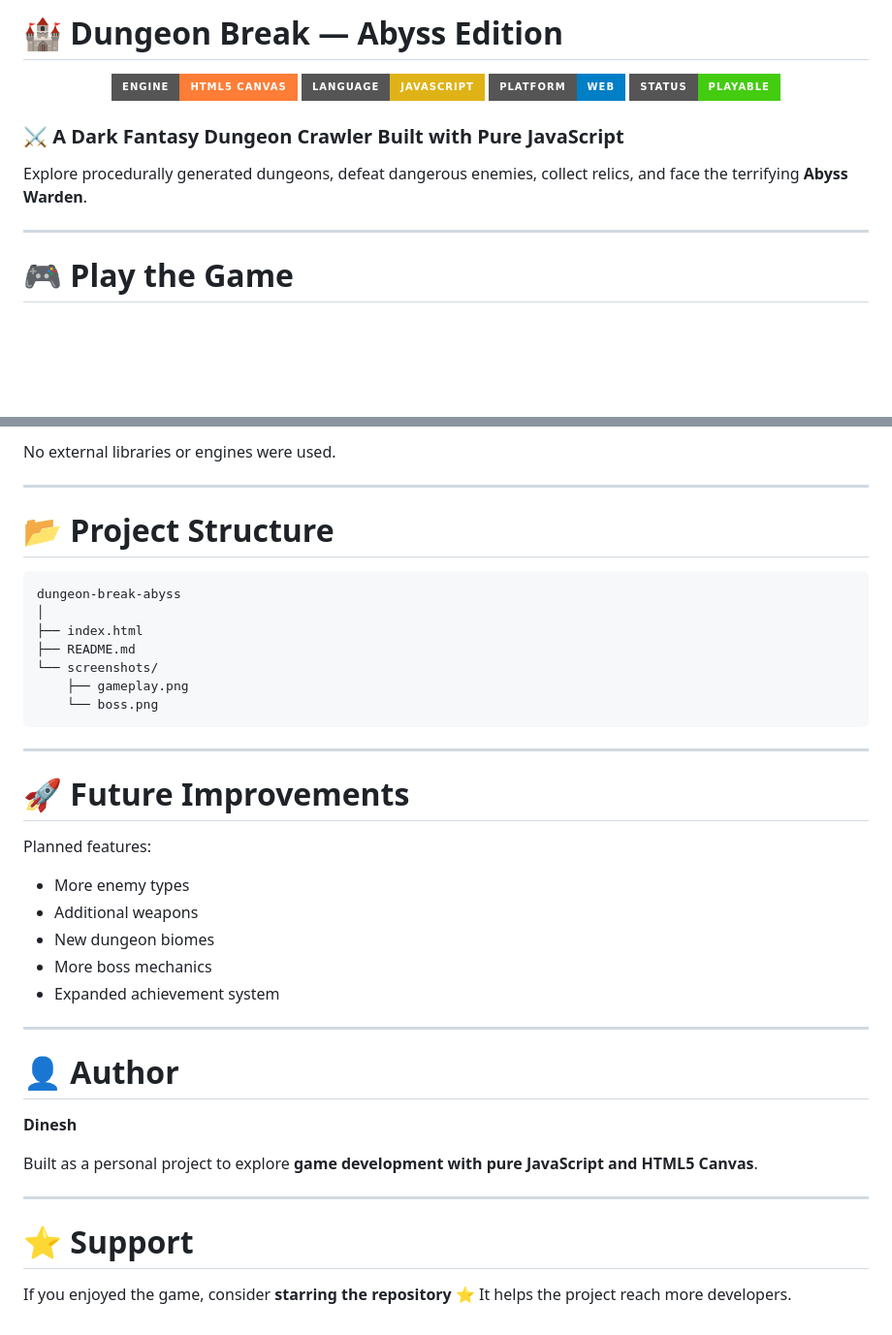
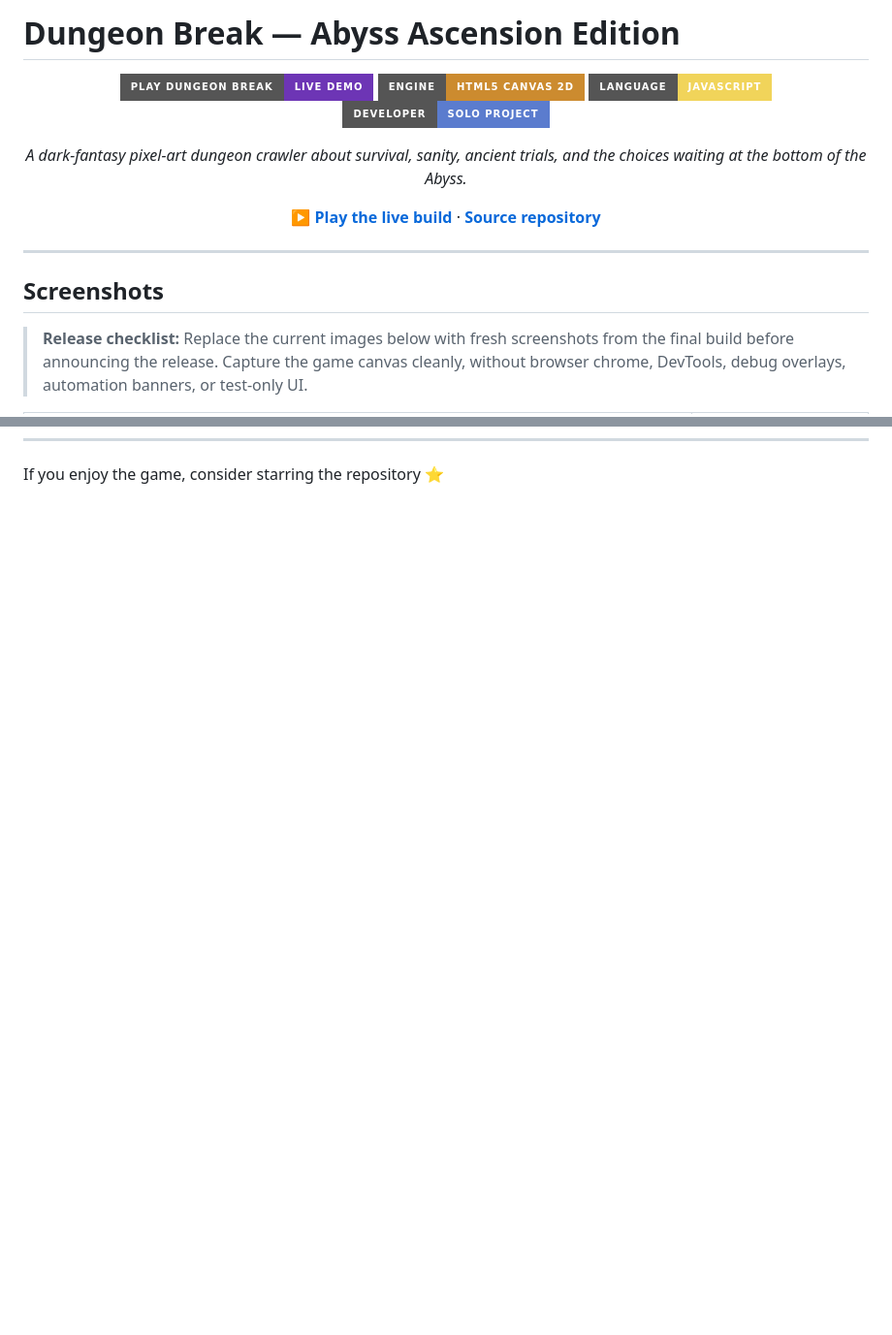
Before and after one commit to pdineshsampathram-spec/dungeon-break-abyss, a Markdown page: README.md, 2 parts joined by grey strips. Shown at 97% size. Drawn GitHub-style; badges without logos; blank space fills up the shorter version.

````diff
--- a/README.md
+++ b/README.md
@@ -1,25 +1,27 @@
-# 🏰 Dungeon Break — Abyss Edition
+# Dungeon Break — Abyss Ascension Edition
 
 <p align="center">
-
-<img src="https://img.shields.io/badge/Engine-HTML5%20Canvas-orange?style=for-the-badge">
-<img src="https://img.shields.io/badge/Language-JavaScript-yellow?style=for-the-badge">
-<img src="https://img.shields.io/badge/Platform-Web-blue?style=for-the-badge">
-<img src="https://img.shields.io/badge/Status-Playable-success?style=for-the-badge">
-
+  <a href="https://pdineshsampathram-spec.github.io/dungeon-break-abyss/">
+    <img src="https://img.shields.io/badge/PLAY%20DUNGEON%20BREAK-Live%20Demo-6d35b5?style=for-the-badge" alt="Play Dungeon Break">
+  </a>
+  <img src="https://img.shields.io/badge/Engine-HTML5%20Canvas%202D-cc8b2f?style=for-the-badge" alt="HTML5 Canvas 2D">
+  <img src="https://img.shields.io/badge/Language-JavaScript-f1d45a?style=for-the-badge" alt="JavaScript">
+  <img src="https://img.shields.io/badge/Developer-Solo%20Project-5b7cce?style=for-the-badge" alt="Solo developer project">
 </p>
 
 <p align="center">
+  <em>A dark-fantasy pixel-art dungeon crawler about survival, sanity, ancient trials, and the choices waiting at the bottom of the Abyss.</em>
+</p>
 
-### ⚔ A Dark Fantasy Dungeon Crawler Built with Pure JavaScript
-
-Explore procedurally generated dungeons, defeat dangerous enemies, collect relics, and face the terrifying **Abyss Warden**.
-
+<p align="center">
+  <strong><a href="https://pdineshsampathram-spec.github.io/dungeon-break-abyss/">▶ Play the live build</a></strong>
+  ·
+  <strong><a href="https://github.com/pdineshsampathram-spec/dungeon-break-abyss">Source repository</a></strong>
 </p>
 
 ---
 
-# 🎮 Play the Game
+## Screenshots
 
-<p align="center">
+> **Release checklist:** Replace the current images below with fresh screenshots from the final build before announcing the release. Capture the game canvas cleanly, without browser chrome, DevTools, debug overlays, automation banners, or test-only UI.
 
@@ -143,42 +92 @@ Esc               → Pause
-No external libraries or engines were used.
-
----
-
-# 📂 Project Structure
-
-```
-dungeon-break-abyss
-│
-├── index.html
-├── README.md
-└── screenshots/
-    ├── gameplay.png
-    └── boss.png
-```
-
----
-
-# 🚀 Future Improvements
-
-Planned features:
-
-* More enemy types
-* Additional weapons
-* New dungeon biomes
-* More boss mechanics
-* Expanded achievement system
-
----
-
-# 👤 Author
-
-**Dinesh**
-
-Built as a personal project to explore **game development with pure JavaScript and HTML5 Canvas**.
-
----
-
-# ⭐ Support
-
-If you enjoyed the game, consider **starring the repository** ⭐
-It helps the project reach more developers.
+If you enjoy the game, consider starring the repository ⭐
````
Also changed, not shown: other parts of README.md (+60 -113 lines).
